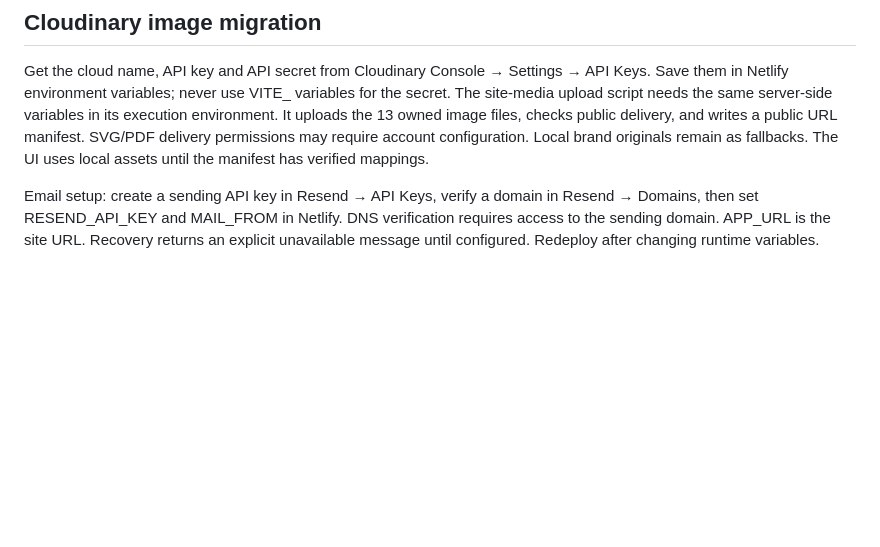
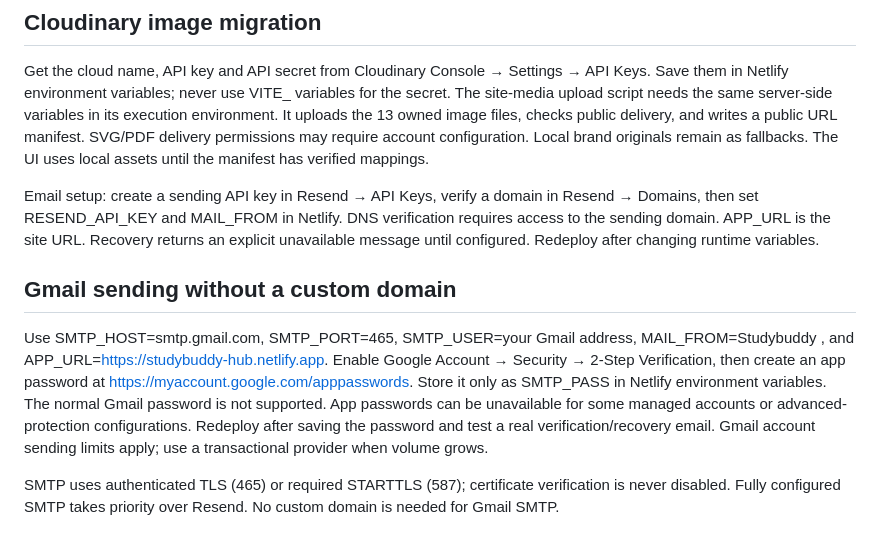
Before and after one commit to Hossain-sakib/StudyBuddyHub-client, a Markdown page: StudyBuddyHub-client/NETLIFY.md, the part around the change. GitHub-like rendering; blank space fills up the shorter version.

```diff
--- a/StudyBuddyHub-client/NETLIFY.md
+++ b/StudyBuddyHub-client/NETLIFY.md
@@ -47,3 +47,9 @@ Before real business use, validate backups/restoration, recovery/support procedu
 Get the cloud name, API key and API secret from Cloudinary Console → Settings → API Keys. Save them in Netlify environment variables; never use VITE_ variables for the secret. The site-media upload script needs the same server-side variables in its execution environment. It uploads the 13 owned image files, checks public delivery, and writes a public URL manifest. SVG/PDF delivery permissions may require account configuration. Local brand originals remain as fallbacks. The UI uses local assets until the manifest has verified mappings.
 
 Email setup: create a sending API key in Resend → API Keys, verify a domain in Resend → Domains, then set RESEND_API_KEY and MAIL_FROM in Netlify. DNS verification requires access to the sending domain. APP_URL is the site URL. Recovery returns an explicit unavailable message until configured. Redeploy after changing runtime variables.
+
+## Gmail sending without a custom domain
+
+Use SMTP_HOST=smtp.gmail.com, SMTP_PORT=465, SMTP_USER=your Gmail address, MAIL_FROM=Studybuddy <your Gmail address>, and APP_URL=https://studybuddy-hub.netlify.app. Enable Google Account → Security → 2-Step Verification, then create an app password at https://myaccount.google.com/apppasswords. Store it only as SMTP_PASS in Netlify environment variables. The normal Gmail password is not supported. App passwords can be unavailable for some managed accounts or advanced-protection configurations. Redeploy after saving the password and test a real verification/recovery email. Gmail account sending limits apply; use a transactional provider when volume grows.
+
+SMTP uses authenticated TLS (465) or required STARTTLS (587); certificate verification is never disabled. Fully configured SMTP takes priority over Resend. No custom domain is needed for Gmail SMTP.
```
Also changed, not shown: StudyBuddyHub-client/README.md (+4 -2 lines).
